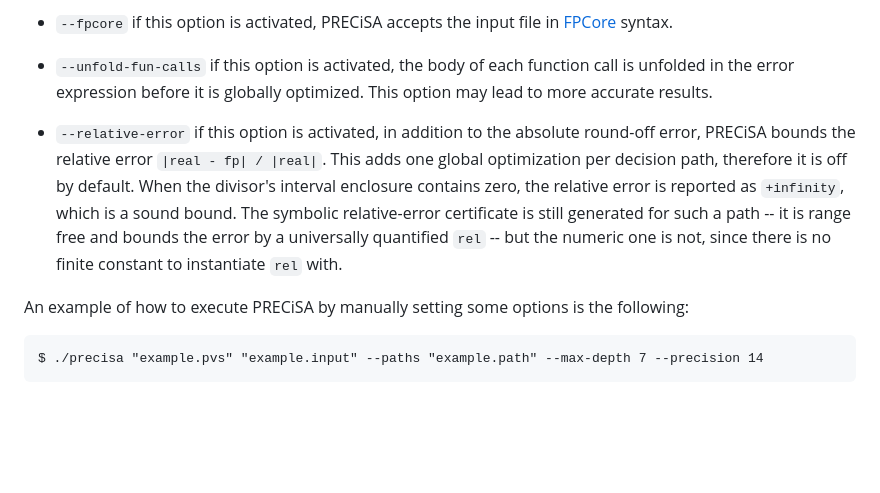
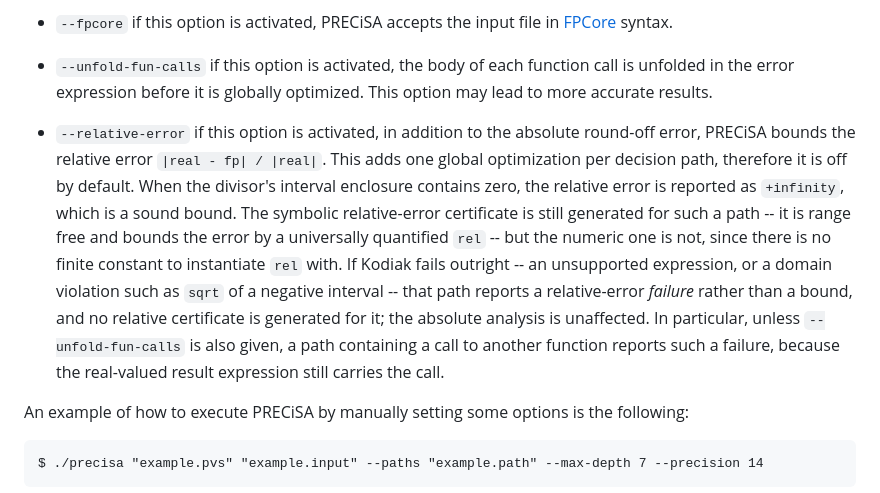
Before and after one commit to nasa/PRECiSA, a Markdown page: README.md, the part around the change. GitHub-like rendering; blank space fills up the shorter version.

Commit message:
docs: Document relative error failure reporting
Records that a Kodiak failure on a path is reported as a failure rather
than a bound, and that without --unfold-fun-calls a path containing a
function call reports one, because the real-valued result expression
still carries the call.

```diff
--- a/README.md
+++ b/README.md
@@ -167,7 +167,7 @@ $ ./precisa "example.pvs" "example.input"
 
 - `--unfold-fun-calls` if this option is activated, the body of each function call is unfolded in the error expression before it is globally optimized. This option may lead to more accurate results.
 
-- `--relative-error` if this option is activated, in addition to the absolute round-off error, PRECiSA bounds the relative error `|real - fp| / |real|`. This adds one global optimization per decision path, therefore it is off by default. When the divisor's interval enclosure contains zero, the relative error is reported as `+infinity`, which is a sound bound. The symbolic relative-error certificate is still generated for such a path -- it is range free and bounds the error by a universally quantified `rel` -- but the numeric one is not, since there is no finite constant to instantiate `rel` with.
+- `--relative-error` if this option is activated, in addition to the absolute round-off error, PRECiSA bounds the relative error `|real - fp| / |real|`. This adds one global optimization per decision path, therefore it is off by default. When the divisor's interval enclosure contains zero, the relative error is reported as `+infinity`, which is a sound bound. The symbolic relative-error certificate is still generated for such a path -- it is range free and bounds the error by a universally quantified `rel` -- but the numeric one is not, since there is no finite constant to instantiate `rel` with. If Kodiak fails outright -- an unsupported expression, or a domain violation such as `sqrt` of a negative interval -- that path reports a relative-error *failure* rather than a bound, and no relative certificate is generated for it; the absolute analysis is unaffected. In particular, unless `--unfold-fun-calls` is also given, a path containing a call to another function reports such a failure, because the real-valued result expression still carries the call.
 
 <!-- - `--smt-optimization` if this option is activated, PRECiSA checks the satisfiability of each path condition by calling an external SMT solver through the FPRoCK tool. In this way, it is possible to detect and remove the spurious execution paths, improving the accuracy of the round-off error estimation. -->
 
```
